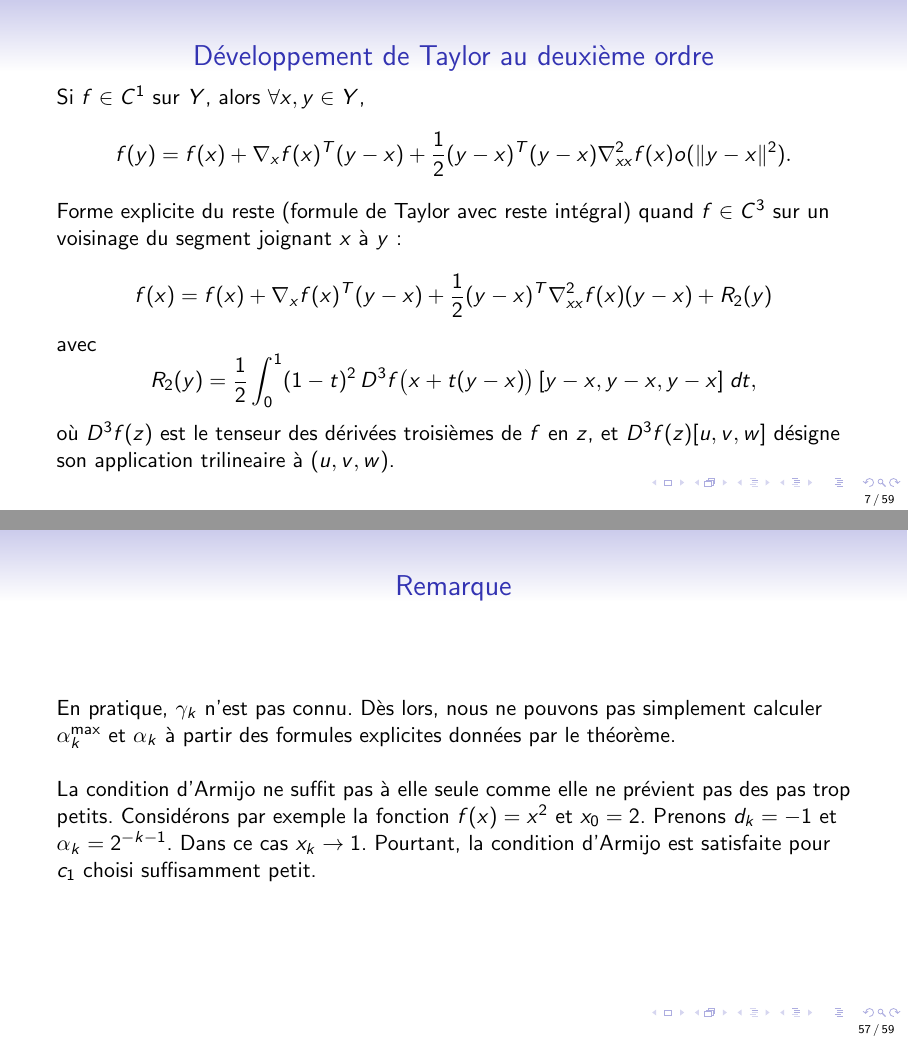
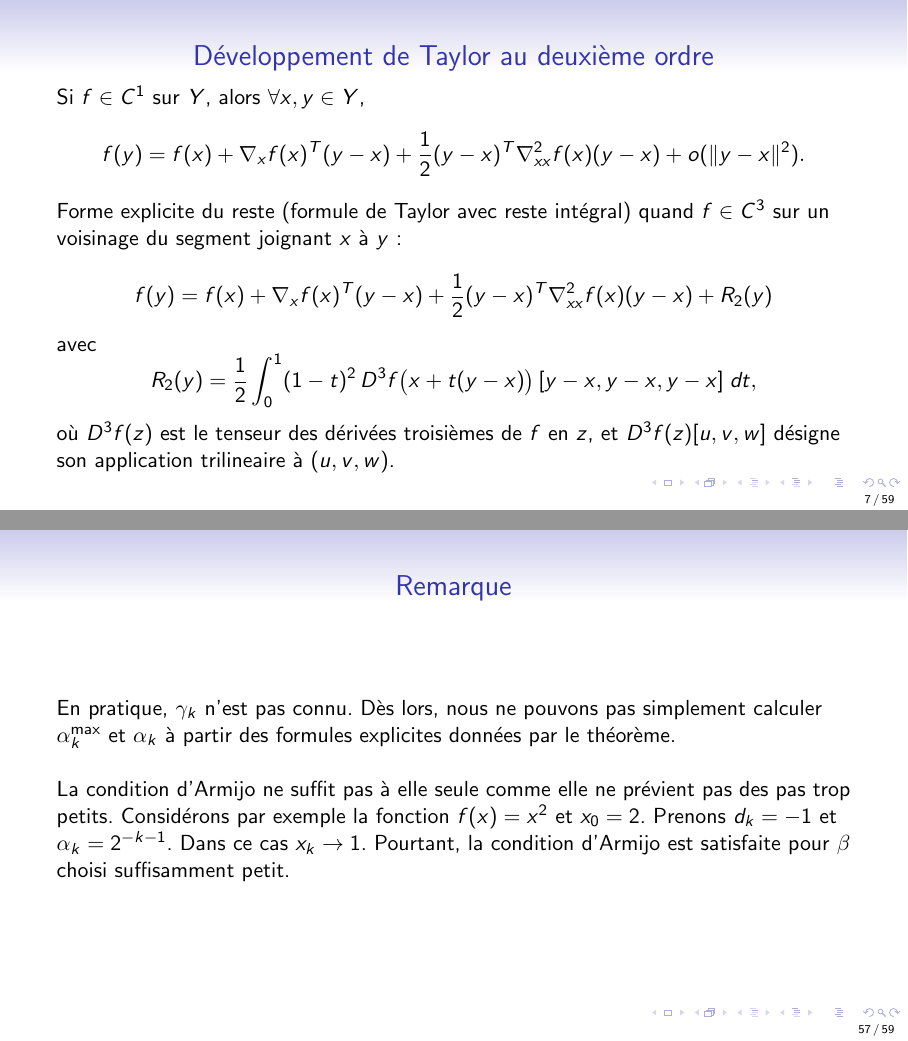
Before and after one commit to fbastin/NLP, LaTeX slides (04_Noncontraint.tex): pages 7 and 57 of 59, joined at a grey line. Compiled offline with pdfLaTeX.

Commit message:
Corrections mineures

```diff
--- a/04_Noncontraint.tex
+++ b/04_Noncontraint.tex
@@ -149,12 +149,12 @@ $$
 
 Si $f \in C^1$ sur $Y$, alors $\forall x, y \in Y$,
 $$
-f(y) = f(x) + \nabla_x f(x)^T(y-x) + \frac{1}{2}(y-x)^T(y-x) \nabla^2_{xx} f(x) o(\| y - x \|^2).
+f(y) = f(x) + \nabla_x f(x)^T(y-x) + \frac{1}{2}(y-x)^T\nabla^2_{xx} f(x)(y-x) + o(\| y - x \|^2).
 $$
 
 Forme explicite du reste (formule de Taylor avec reste intégral) quand $f \in C^3$ sur un voisinage du segment joignant $x$ à $y$:
 $$
-f(x) = f(x) + \nabla_x f(x)^T(y - x) + \frac{1}{2}(y - x)^T \nabla^2_{xx} f(x) (y - x) + R_2(y)
+f(y) = f(x) + \nabla_x f(x)^T(y - x) + \frac{1}{2}(y - x)^T \nabla^2_{xx} f(x) (y - x) + R_2(y)
 $$
 avec
 $$
@@ -1213,7 +1213,7 @@ En pratique, $\gamma_k$ n'est pas connu. Dès lors, nous ne pouvons pas simpleme
 \mbox{}
 
 La condition d'Armijo ne suffit pas à elle seule comme elle ne prévient pas des pas trop petits.
-Considérons par exemple la fonction $f(x) = x^2$ et $x_{0} = 2$. Prenons $d_k = -1$ et $\alpha_k = 2^{-k-1}$. Dans ce cas $x_{k} \rightarrow 1$. Pourtant, la condition d'Armijo est satisfaite pour $c_1$ choisi suffisamment petit.
+Considérons par exemple la fonction $f(x) = x^2$ et $x_{0} = 2$. Prenons $d_k = -1$ et $\alpha_k = 2^{-k-1}$. Dans ce cas $x_{k} \rightarrow 1$. Pourtant, la condition d'Armijo est satisfaite pour $\beta$ choisi suffisamment petit.
 
 
 \end{frame}
```
Also changed, not shown: 05_Noncontraint-Newton.tex (+1 -1 lines), 06_Noncontraint-RegionsConfiance.tex (+1 -1 lines), 04_Noncontraint.pdf, 05_Noncontraint-Newton.pdf, 06_Noncontraint-RegionsConfiance.pdf.
